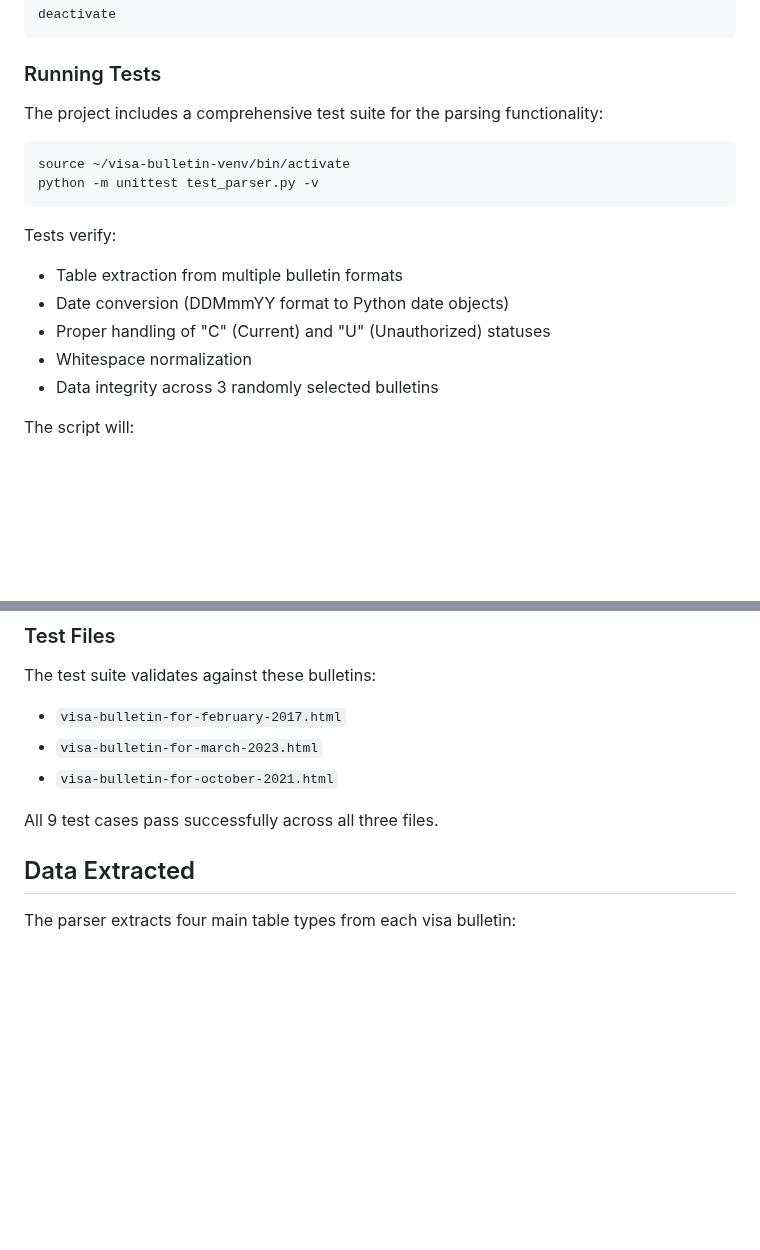
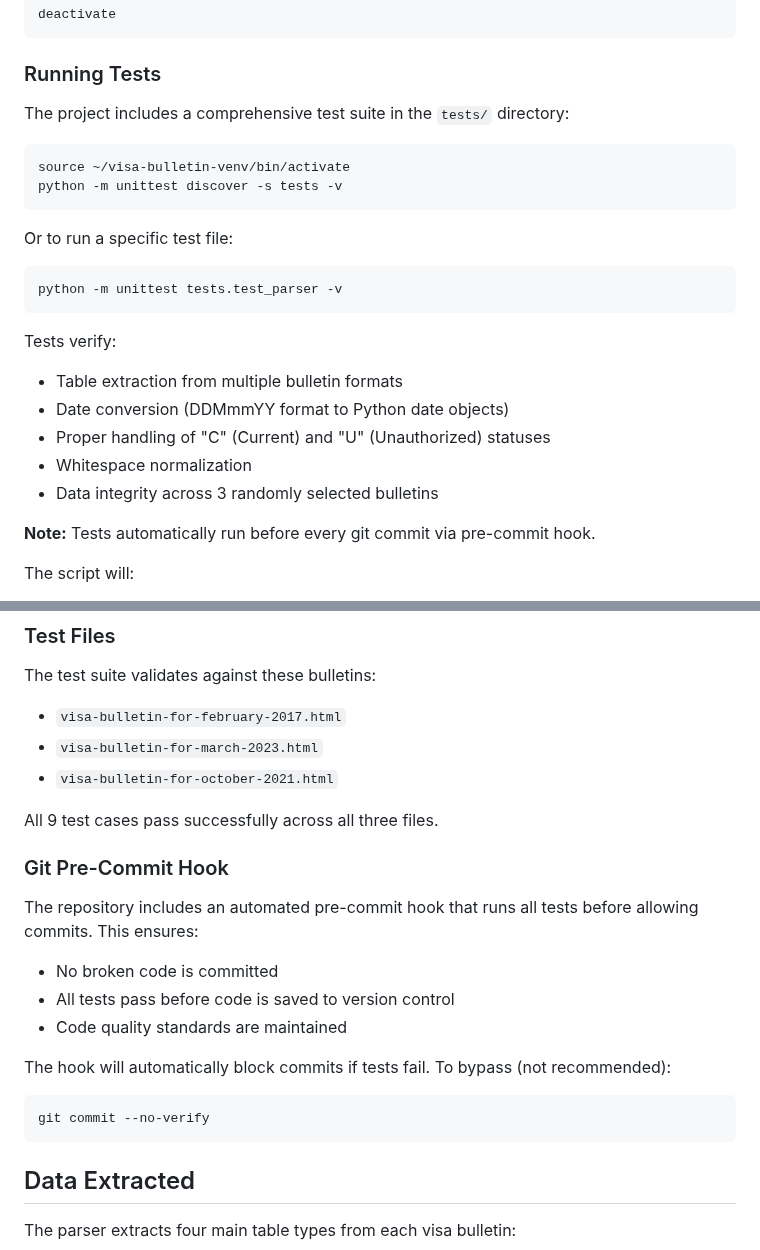
Before and after one commit to vyakunin/visa_bulletin, a Markdown page: README.md, 2 parts joined by grey strips. GitHub-like rendering; blank space fills up the shorter version.

````diff
--- a/README.md
+++ b/README.md
@@ -87,11 +87,17 @@ deactivate
 
 ### Running Tests
 
-The project includes a comprehensive test suite for the parsing functionality:
+The project includes a comprehensive test suite in the `tests/` directory:
 
 ```bash
 source ~/visa-bulletin-venv/bin/activate
-python -m unittest test_parser.py -v
+python -m unittest discover -s tests -v
+```
+
+Or to run a specific test file:
+
+```bash
+python -m unittest tests.test_parser -v
 ```
 
 Tests verify:
@@ -100,6 +106,8 @@ Tests verify:
 - Proper handling of "C" (Current) and "U" (Unauthorized) statuses
 - Whitespace normalization
 - Data integrity across 3 randomly selected bulletins
+
+**Note:** Tests automatically run before every git commit via pre-commit hook.
 
 The script will:
 1. Fetch the main visa bulletin index page
@@ -178,6 +191,18 @@ The test suite validates against these bulletins:
 - `visa-bulletin-for-october-2021.html`
 
 All 9 test cases pass successfully across all three files.
+
+### Git Pre-Commit Hook
+
+The repository includes an automated pre-commit hook that runs all tests before allowing commits. This ensures:
+- No broken code is committed
+- All tests pass before code is saved to version control
+- Code quality standards are maintained
+
+The hook will automatically block commits if tests fail. To bypass (not recommended):
+```bash
+git commit --no-verify
+```
 
 ## Data Extracted
 
````
Also changed, not shown: other parts of README.md (+48 -1 lines), CONTRIBUTING.md (added, +112 -0 lines).
